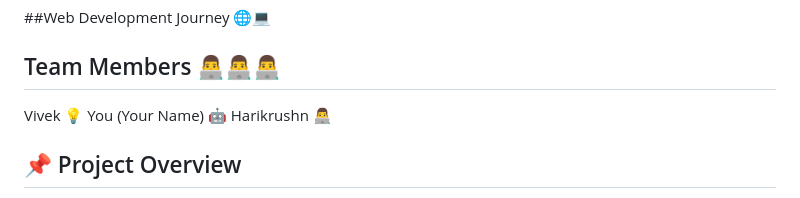
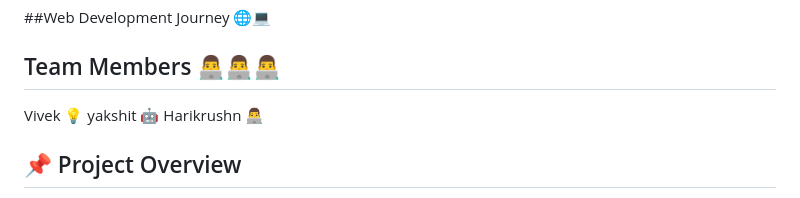
Before and after one commit to yaxit24/Protfolio-S-W, a Markdown page: README.md, the part around the change. Drawn GitHub-style.

```diff
--- a/README.md
+++ b/README.md
@@ -3,7 +3,7 @@
 
 ## Team Members 👨‍💻👨‍💻👨‍💻
 Vivek 💡
-You (Your Name) 🤖
+yakshit 🤖
 Harikrushn 👨‍💻
 ## 📌 Project Overview
 Our team—Vivek, You, and Harikrushn—set out to build a simple yet responsive website to showcase our learning journey in HTML and CSS. This project serves as a hands-on demonstration of the core web development skills we’ve acquired and provides a practical example of how to structure and style a webpage.
```
